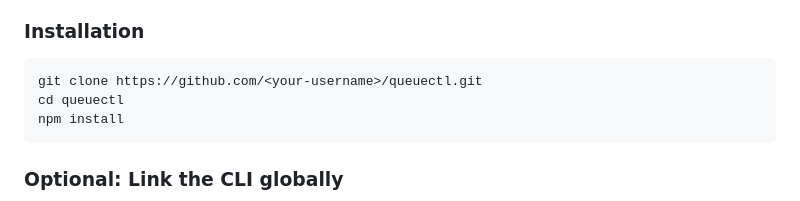
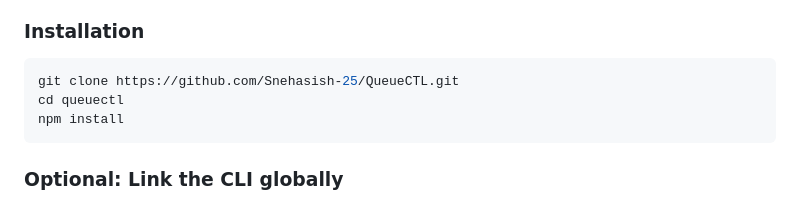
Before and after one commit to Snehasish-25/QueueCTL, a Markdown page: README.md, the part around the change. Drawn GitHub-style.

````diff
--- a/README.md
+++ b/README.md
@@ -20,7 +20,7 @@ It includes:
 
 ### Installation
 ```bash
-git clone https://github.com/<your-username>/queuectl.git
+git clone https://github.com/Snehasish-25/QueueCTL.git
 cd queuectl
 npm install
 ```
````
